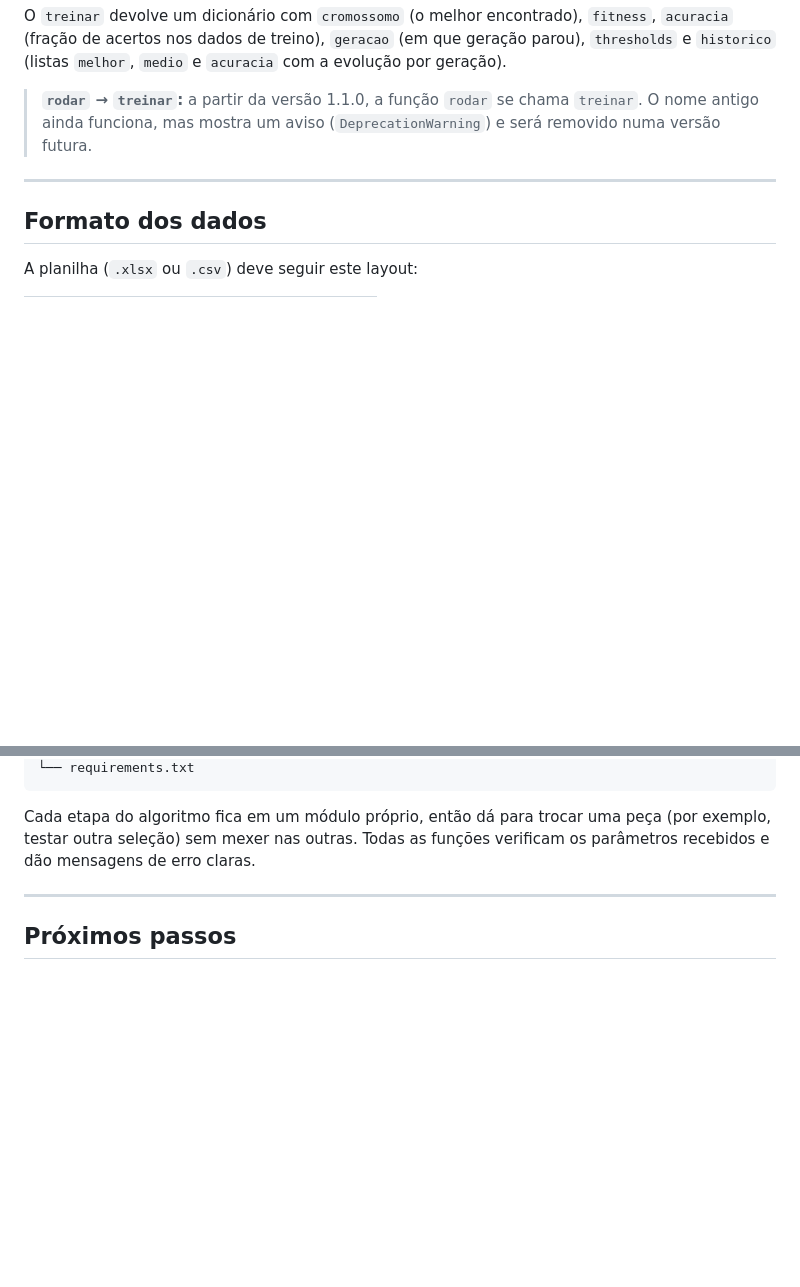
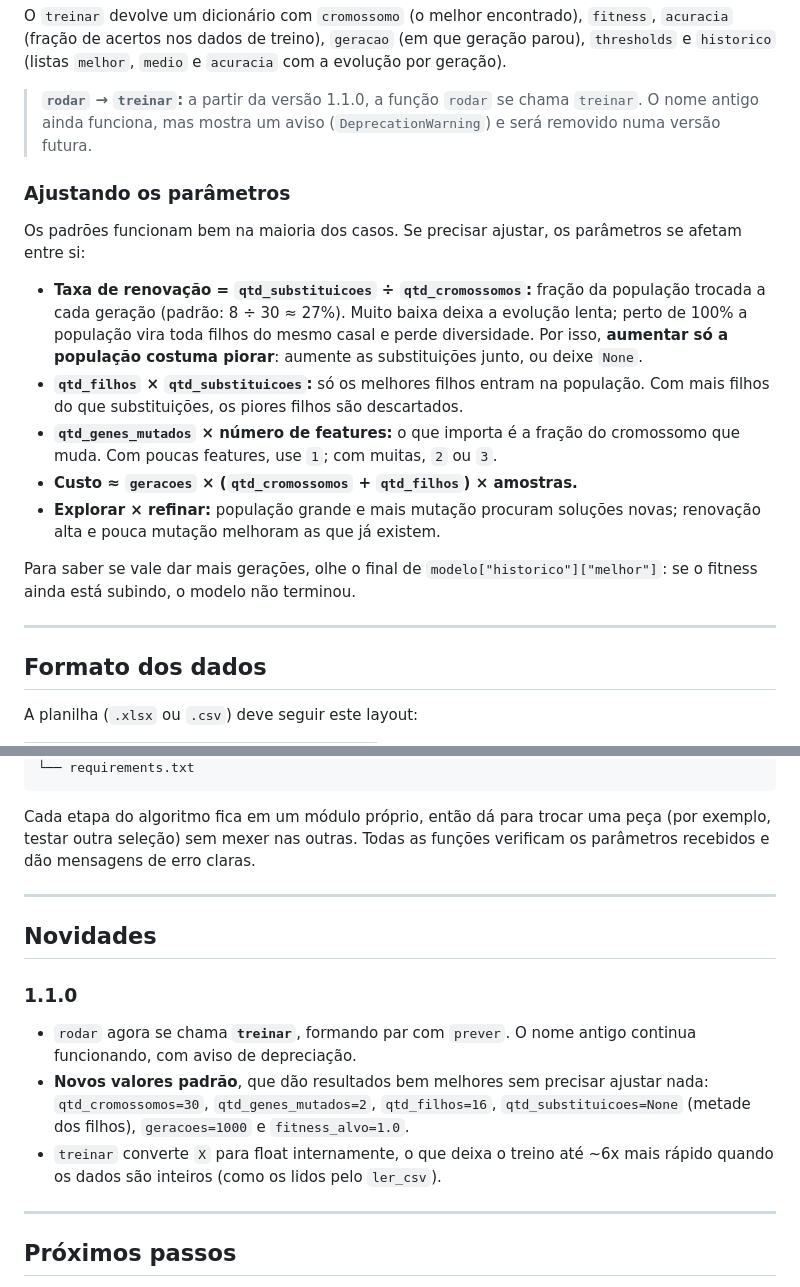
Before and after one commit to FeAlmassy/AlgoritmoGenetico, a Markdown page: README.md, 2 parts joined by grey strips. Drawn GitHub-style; blank space fills up the shorter version.

Commit message:
README: guia de ajuste dos parametros e novidades da 1.1.0
Co-Authored-By: Claude Opus 5.5 <noreply@anthropic.com>

```diff
--- a/README.md
+++ b/README.md
@@ -146,6 +146,18 @@ O `treinar` devolve um dicionário com `cromossomo` (o melhor encontrado), `fitn
 
 > **`rodar` → `treinar`:** a partir da versão 1.1.0, a função `rodar` se chama `treinar`. O nome antigo ainda funciona, mas mostra um aviso (`DeprecationWarning`) e será removido numa versão futura.
 
+### Ajustando os parâmetros
+
+Os padrões funcionam bem na maioria dos casos. Se precisar ajustar, os parâmetros se afetam entre si:
+
+- **Taxa de renovação = `qtd_substituicoes` ÷ `qtd_cromossomos`:** fração da população trocada a cada geração (padrão: 8 ÷ 30 ≈ 27%). Muito baixa deixa a evolução lenta; perto de 100% a população vira toda filhos do mesmo casal e perde diversidade. Por isso, **aumentar só a população costuma piorar**: aumente as substituições junto, ou deixe `None`.
+- **`qtd_filhos` × `qtd_substituicoes`:** só os melhores filhos entram na população. Com mais filhos do que substituições, os piores filhos são descartados.
+- **`qtd_genes_mutados` × número de features:** o que importa é a fração do cromossomo que muda. Com poucas features, use `1`; com muitas, `2` ou `3`.
+- **Custo ≈ `geracoes` × (`qtd_cromossomos` + `qtd_filhos`) × amostras.**
+- **Explorar × refinar:** população grande e mais mutação procuram soluções novas; renovação alta e pouca mutação melhoram as que já existem.
+
+Para saber se vale dar mais gerações, olhe o final de `modelo["historico"]["melhor"]`: se o fitness ainda está subindo, o modelo não terminou.
+
 ---
 
 ## Formato dos dados
@@ -205,6 +217,15 @@ Cada etapa do algoritmo fica em um módulo próprio, então dá para trocar uma
 
 ---
 
+## Novidades
+
+### 1.1.0
+- `rodar` agora se chama **`treinar`**, formando par com `prever`. O nome antigo continua funcionando, com aviso de depreciação.
+- **Novos valores padrão**, que dão resultados bem melhores sem precisar ajustar nada: `qtd_cromossomos=30`, `qtd_genes_mutados=2`, `qtd_filhos=16`, `qtd_substituicoes=None` (metade dos filhos), `geracoes=1000` e `fitness_alvo=1.0`.
+- `treinar` converte `X` para float internamente, o que deixa o treino até ~6x mais rápido quando os dados são inteiros (como os lidos pelo `ler_csv`).
+
+---
+
 ## Próximos passos
 
 - [x] Empacotar com `pyproject.toml` e publicar no PyPI
```
